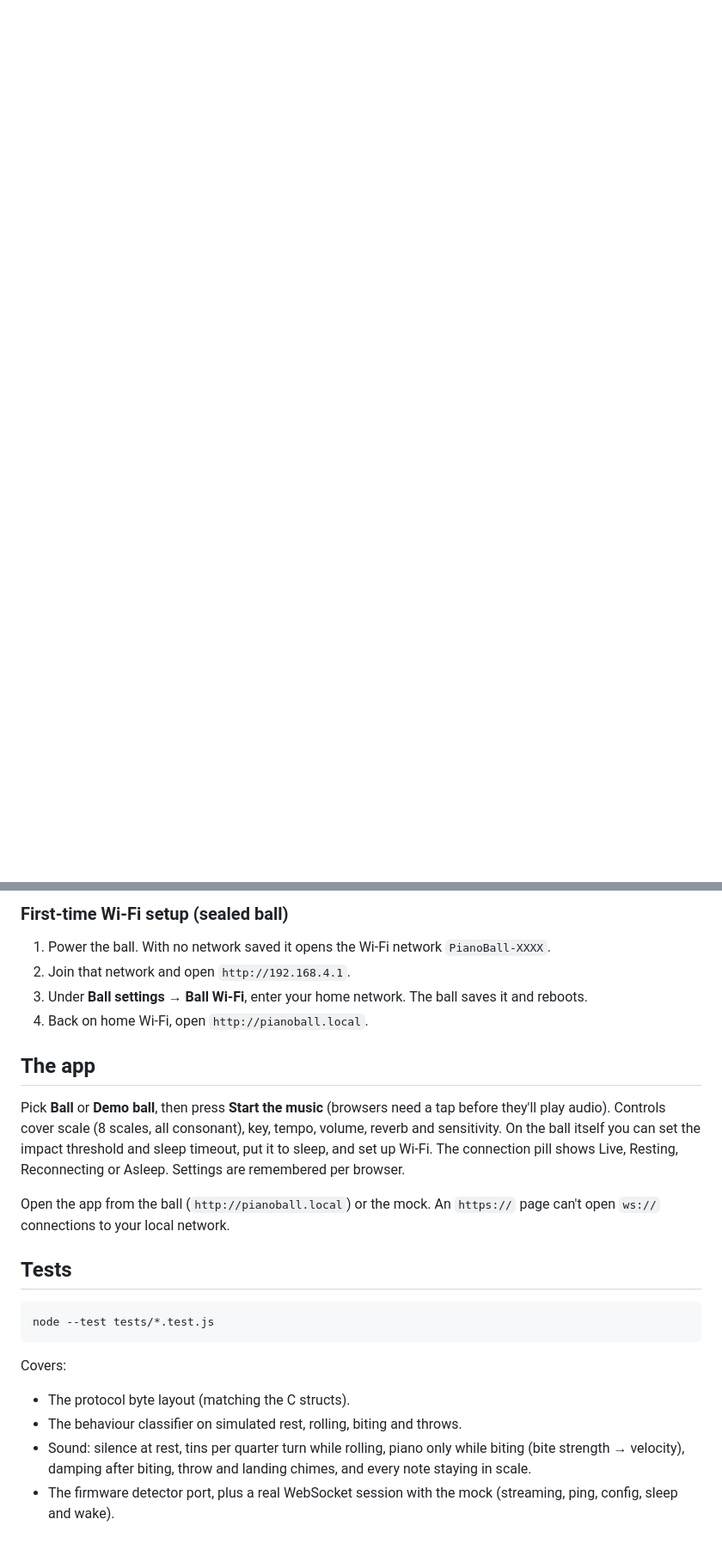
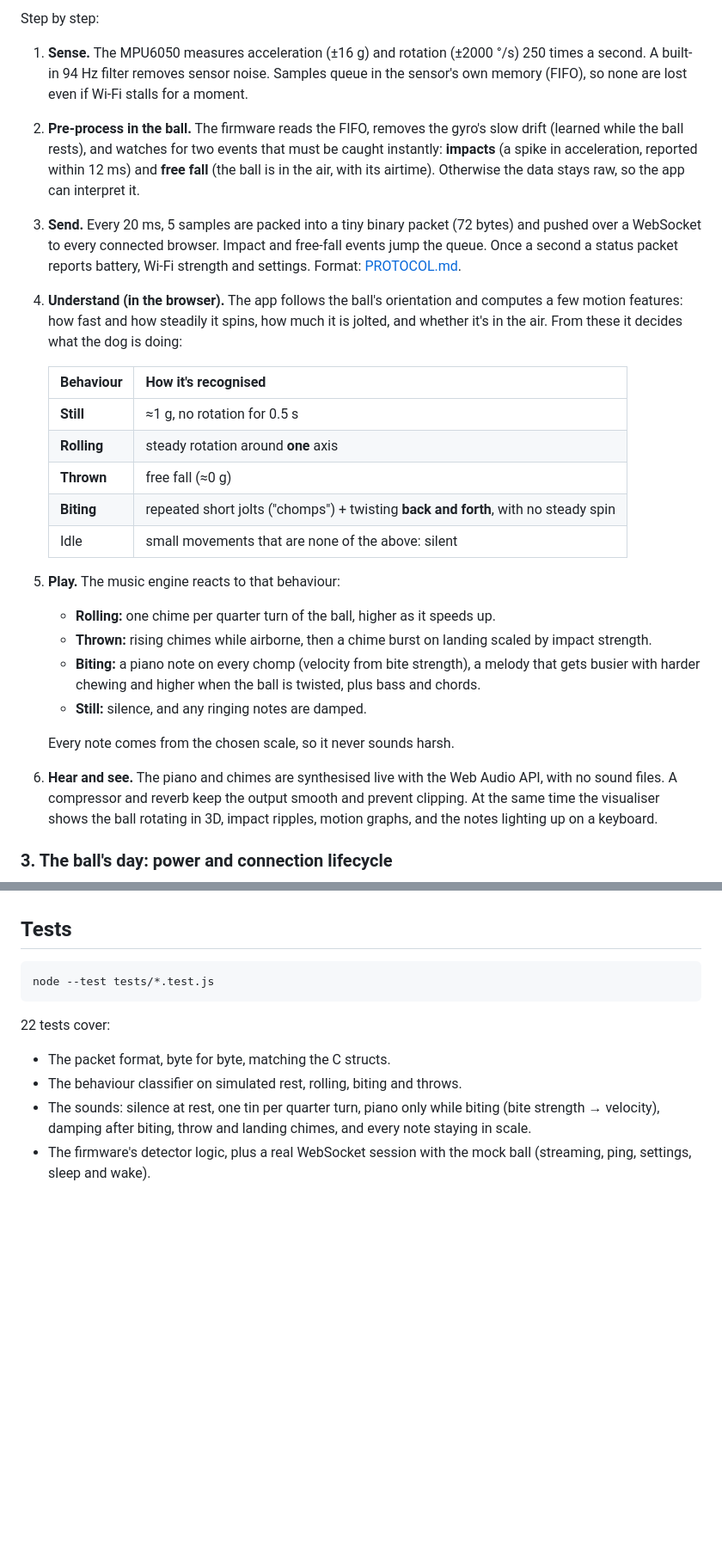
Before and after one commit to lakshveerrao/piano-ball, a Markdown page: README.md, 2 parts joined by grey strips. Shown at 86% size. Drawn GitHub-style; blank space fills up the shorter version.

````diff
--- a/README.md
+++ b/README.md
@@ -26,0 +87,40 @@ anyone who wants to hear what their dog gets up to while they're out.
+Step by step:
+
+1. **Sense.** The MPU6050 measures acceleration (±16 g) and rotation (±2000 °/s) 250 times a
+   second. A built-in 94 Hz filter removes sensor noise. Samples queue in the sensor's own memory
+   (FIFO), so none are lost even if Wi-Fi stalls for a moment.
+2. **Pre-process in the ball.** The firmware reads the FIFO, removes the gyro's slow drift
+   (learned while the ball rests), and watches for two events that must be caught instantly:
+   **impacts** (a spike in acceleration, reported within 12 ms) and **free fall** (the ball is
+   in the air, with its airtime). Otherwise the data stays raw, so the app can interpret it.
+3. **Send.** Every 20 ms, 5 samples are packed into a tiny binary packet (72 bytes) and pushed
+   over a WebSocket to every connected browser. Impact and free-fall events jump the queue.
+   Once a second a status packet reports battery, Wi-Fi strength and settings. Format:
+   [PROTOCOL.md](PROTOCOL.md).
+4. **Understand (in the browser).** The app follows the ball's orientation and computes a few
+   motion features: how fast and how steadily it spins, how much it is jolted, and whether it's
+   in the air. From these it decides what the dog is doing:
+
+   | Behaviour | How it's recognised |
+   |---|---|
+   | **Still** | ≈1 g, no rotation for 0.5 s |
+   | **Rolling** | steady rotation around **one** axis |
+   | **Thrown** | free fall (≈0 g) |
+   | **Biting** | repeated short jolts ("chomps") + twisting **back and forth**, with no steady spin |
+   | Idle | small movements that are none of the above: silent |
+
+5. **Play.** The music engine reacts to that behaviour:
+   - **Rolling:** one chime per quarter turn of the ball, higher as it speeds up.
+   - **Thrown:** rising chimes while airborne, then a chime burst on landing scaled by impact strength.
+   - **Biting:** a piano note on every chomp (velocity from bite strength), a melody that gets
+     busier with harder chewing and higher when the ball is twisted, plus bass and chords.
+   - **Still:** silence, and any ringing notes are damped.
+
+   Every note comes from the chosen scale, so it never sounds harsh.
+6. **Hear and see.** The piano and chimes are synthesised live with the Web Audio API, with no
+   sound files. A compressor and reverb keep the output smooth and prevent clipping. At the same
+   time the visualiser shows the ball rotating in 3D, impact ripples, motion graphs, and the notes
+   lighting up on a keyboard.
+
+### 3. The ball's day: power and connection lifecycle
+
@@ -162,33 +294,14 @@ What it does:
-### First-time Wi-Fi setup (sealed ball)
-
-1. Power the ball. With no network saved it opens the Wi-Fi network `PianoBall-XXXX`.
-2. Join that network and open `http://192.168.4.1`.
-3. Under **Ball settings → Ball Wi-Fi**, enter your home network. The ball saves it and reboots.
-4. Back on home Wi-Fi, open `http://pianoball.local`.
-
-## The app
-
-Pick **Ball** or **Demo ball**, then press **Start the music** (browsers need a tap before
-they'll play audio). Controls cover scale (8 scales, all consonant), key, tempo, volume,
-reverb and sensitivity. On the ball itself you can set the impact threshold and sleep timeout,
-put it to sleep, and set up Wi-Fi. The connection pill shows Live, Resting, Reconnecting or
-Asleep. Settings are remembered per browser.
-
-Open the app from the ball (`http://pianoball.local`) or the mock. An `https://` page can't
-open `ws://` connections to your local network.
-
 ## Tests
 
 ```
 node --test tests/*.test.js
 ```
 
-Covers:
+22 tests cover:
 
-* The protocol byte layout (matching the C structs).
+* The packet format, byte for byte, matching the C structs.
 * The behaviour classifier on simulated rest, rolling, biting and throws.
-* Sound: silence at rest, tins per quarter turn while rolling, piano only while biting (bite
-  strength → velocity), damping after biting, throw and landing chimes, and every note staying
-  in scale.
-* The firmware detector port, plus a real WebSocket session with the mock (streaming, ping,
-  config, sleep and wake).
+* The sounds: silence at rest, one tin per quarter turn, piano only while biting (bite strength
+  → velocity), damping after biting, throw and landing chimes, and every note staying in scale.
+* The firmware's detector logic, plus a real WebSocket session with the mock ball (streaming,
+  ping, settings, sleep and wake).
````
Also changed, not shown: other parts of README.md (+179 -87 lines).
